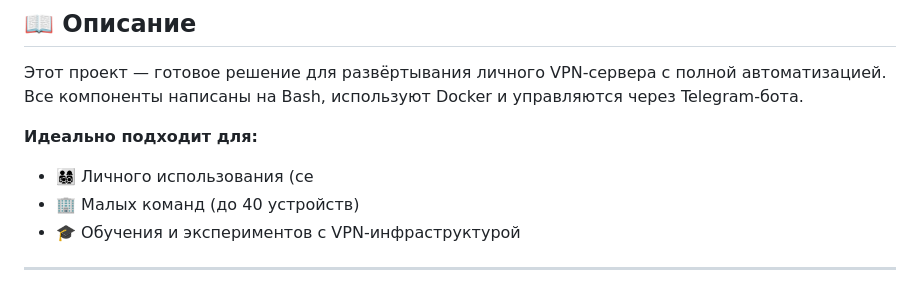
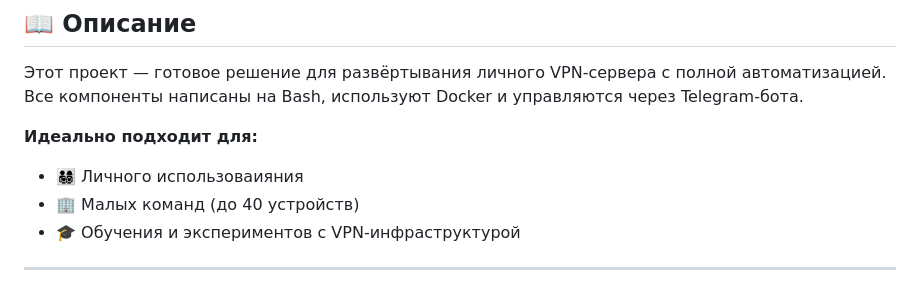
Before and after one commit to baltazor70/vpn-amnezia-infrastructure, a Markdown page: README.md, the part around the change. GitHub-like rendering.

```diff
--- a/README.md
+++ b/README.md
@@ -14,7 +14,7 @@
 Этот проект — готовое решение для развёртывания личного VPN-сервера с полной автоматизацией. Все компоненты написаны на Bash, используют Docker и управляются через Telegram-бота.
 
 **Идеально подходит для:**
-- 👨‍👩‍👧‍👦 Личного использования (се
+- 👨‍👩‍👧‍👦 Личного использоваияния
 - 🏢 Малых команд (до 40 устройств)
 - 🎓 Обучения и экспериментов с VPN-инфраструктурой
 
```
